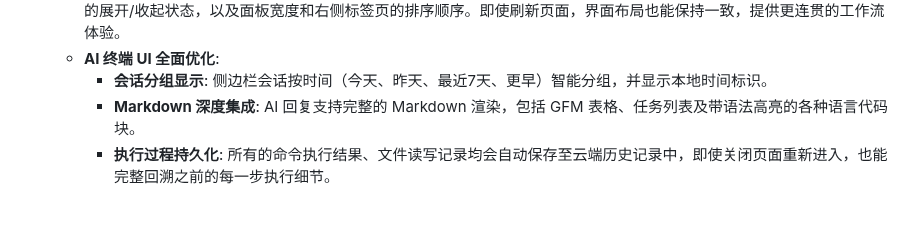
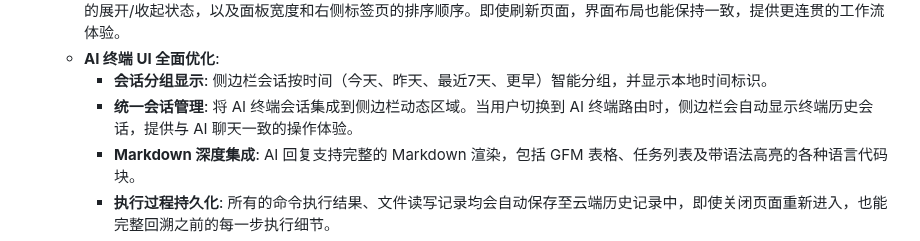
Before and after one commit to ChenfromChina123/new_pro, a Markdown page: README.md, the part around the change. Drawn GitHub-style; blank space fills up the shorter version.

Commit message:
更新README以包含终端会话集成说明

```diff
--- a/README.md
+++ b/README.md
@@ -84,6 +84,7 @@
     - **UI 状态持久化**: 实现了全面的 UI 组件状态记录功能。系统会自动保存并恢复侧边栏（会话列表）、工具面板、任务进度面板的展开/收起状态，以及面板宽度和右侧标签页的排序顺序。即使刷新页面，界面布局也能保持一致，提供更连贯的工作流体验。
     - **AI 终端 UI 全面优化**:
       - **会话分组显示**: 侧边栏会话按时间（今天、昨天、最近7天、更早）智能分组，并显示本地时间标识。
+      - **统一会话管理**: 将 AI 终端会话集成到侧边栏动态区域。当用户切换到 AI 终端路由时，侧边栏会自动显示终端历史会话，提供与 AI 聊天一致的操作体验。
       - **Markdown 深度集成**: AI 回复支持完整的 Markdown 渲染，包括 GFM 表格、任务列表及带语法高亮的各种语言代码块。
       - **执行过程持久化**: 所有的命令执行结果、文件读写记录均会自动保存至云端历史记录中，即使关闭页面重新进入，也能完整回溯之前的每一步执行细节。
       - **沉浸式交互设计**: 引入了全新的输入框 UI，支持模型快捷切换；优化了 AI 思考过程（Thought）的视觉呈现；为消息气泡增加了平滑的进入动画。
```
